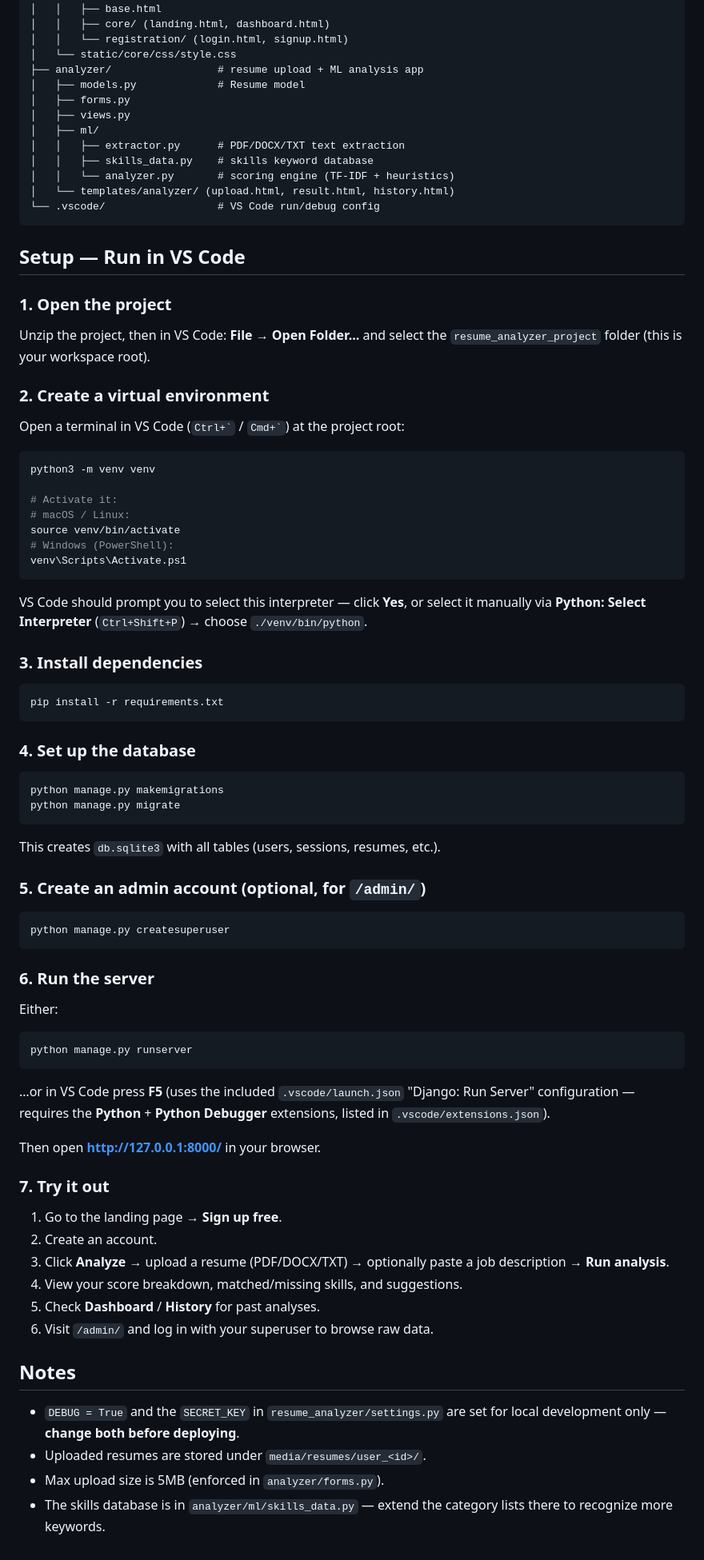
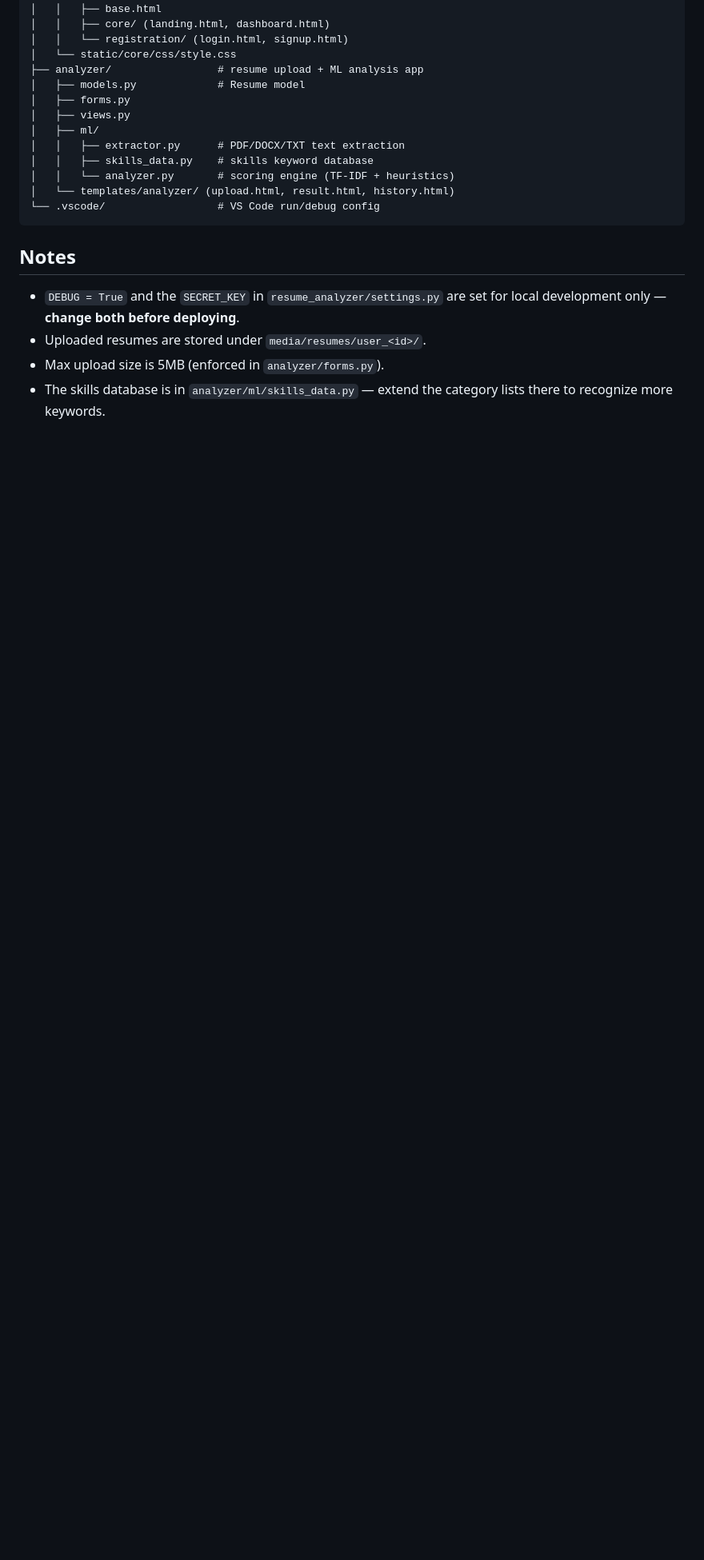
Before and after one commit to AlfarazSiddiqui/Resume_analyzer_project, a Markdown page: README.md, the part around the change. Shown at 80% size. Rendered like a GitHub page; blank space fills up the shorter version.

````diff
--- a/README.md
+++ b/README.md
@@ -62,75 +62,7 @@ resume_analyzer_project/
 └── .vscode/                  # VS Code run/debug config
 ```
 
-## Setup — Run in VS Code
 
-### 1. Open the project
-
-Unzip the project, then in VS Code: **File → Open Folder...** and select the
-`resume_analyzer_project` folder (this is your workspace root).
-
-### 2. Create a virtual environment
-
-Open a terminal in VS Code (`` Ctrl+` `` / `` Cmd+` ``) at the project root:
-
-```bash
-python3 -m venv venv
-
-# Activate it:
-# macOS / Linux:
-source venv/bin/activate
-# Windows (PowerShell):
-venv\Scripts\Activate.ps1
-```
-
-VS Code should prompt you to select this interpreter — click **Yes**, or
-select it manually via **Python: Select Interpreter** (`Ctrl+Shift+P`) →
-choose `./venv/bin/python`.
-
-### 3. Install dependencies
-
-```bash
-pip install -r requirements.txt
-```
-
-### 4. Set up the database
-
-```bash
-python manage.py makemigrations
-python manage.py migrate
-```
-
-This creates `db.sqlite3` with all tables (users, sessions, resumes, etc.).
-
-### 5. Create an admin account (optional, for `/admin/`)
-
-```bash
-python manage.py createsuperuser
-```
-
-### 6. Run the server
-
-Either:
-
-```bash
-python manage.py runserver
-```
-
-…or in VS Code press **F5** (uses the included `.vscode/launch.json` "Django:
-Run Server" configuration — requires the **Python** + **Python Debugger**
-extensions, listed in `.vscode/extensions.json`).
-
-Then open **http://127.0.0.1:8000/** in your browser.
-
-### 7. Try it out
-
-1. Go to the landing page → **Sign up free**.
-2. Create an account.
-3. Click **Analyze** → upload a resume (PDF/DOCX/TXT) → optionally paste a
-   job description → **Run analysis**.
-4. View your score breakdown, matched/missing skills, and suggestions.
-5. Check **Dashboard** / **History** for past analyses.
-6. Visit `/admin/` and log in with your superuser to browse raw data.
 
 ## Notes
 
````
